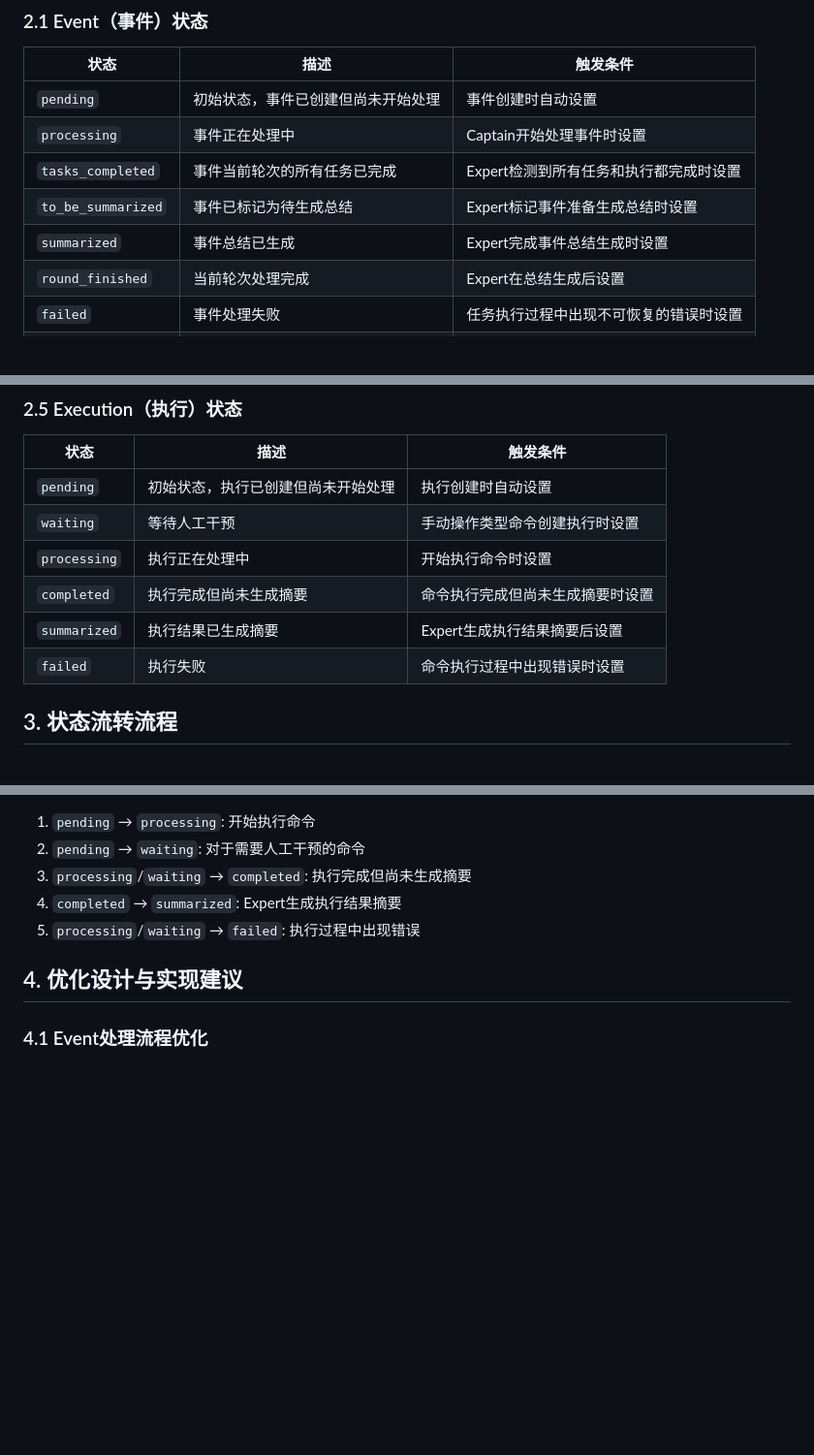
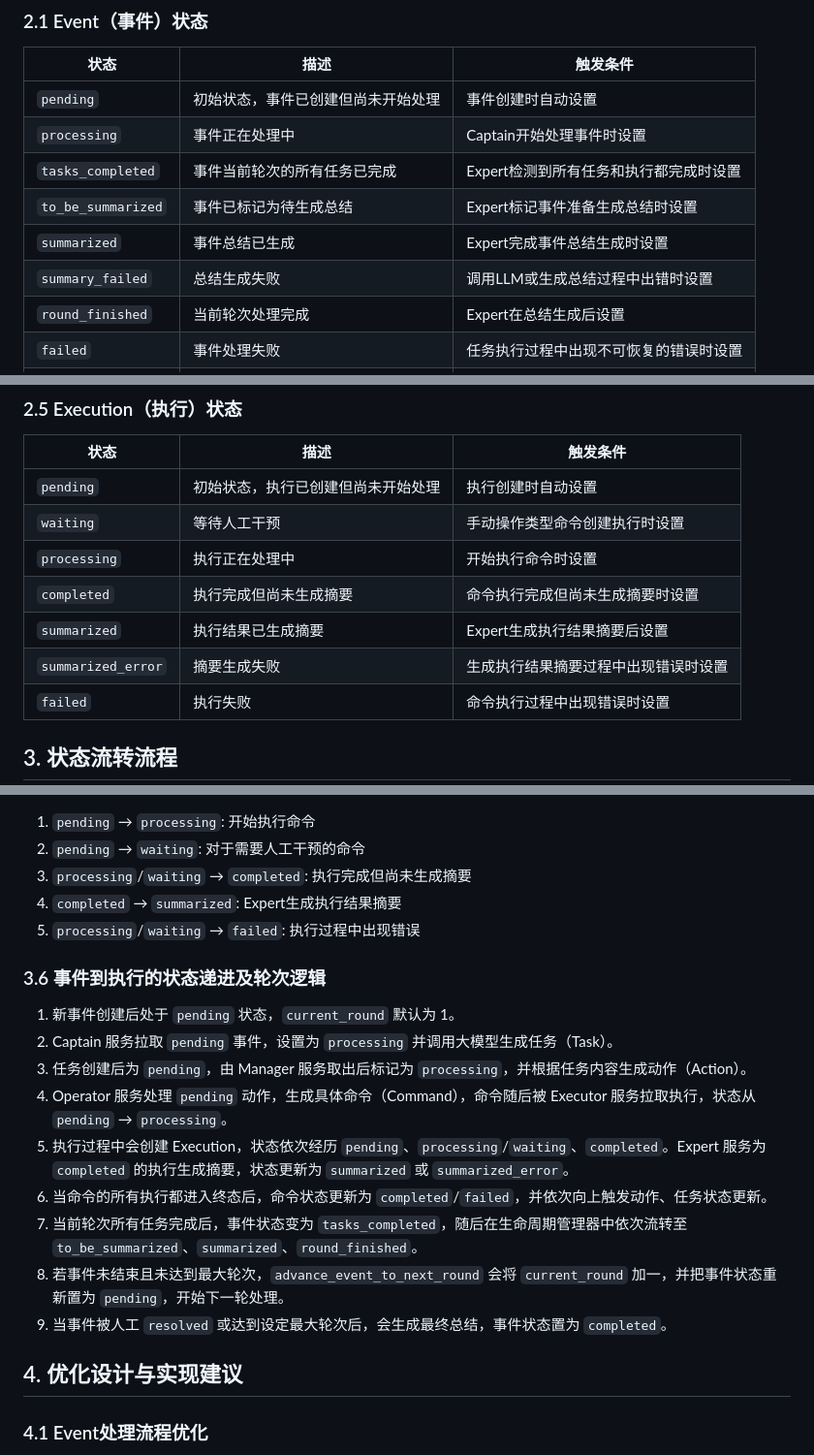
Before and after one commit to wzfukui/deepsoc, a Markdown page: DeepSOC状态流转设计文档.md, 3 parts joined by grey strips. Shown: that part at 97% size. Drawn GitHub-style; blank space fills up the shorter version.

Commit message:
检查并更新DeepSOC状态流转设计文档

```diff
--- a/DeepSOC状态流转设计文档.md
+++ b/DeepSOC状态流转设计文档.md
@@ -19,6 +19,7 @@
 | `tasks_completed` | 事件当前轮次的所有任务已完成 | Expert检测到所有任务和执行都完成时设置 |
 | `to_be_summarized` | 事件已标记为待生成总结 | Expert标记事件准备生成总结时设置 |
 | `summarized` | 事件总结已生成 | Expert完成事件总结生成时设置 |
+| `summary_failed` | 总结生成失败 | 调用LLM或生成总结过程中出错时设置 |
 | `round_finished` | 当前轮次处理完成 | Expert在总结生成后设置 |
 | `failed` | 事件处理失败 | 任务执行过程中出现不可恢复的错误时设置 |
 | `completed` | 事件全部处理完成 | 达到最大轮次或解决方案有效时设置 |
@@ -60,6 +61,7 @@
 | `processing` | 执行正在处理中 | 开始执行命令时设置 |
 | `completed` | 执行完成但尚未生成摘要 | 命令执行完成但尚未生成摘要时设置 |
 | `summarized` | 执行结果已生成摘要 | Expert生成执行结果摘要后设置 |
+| `summarized_error` | 摘要生成失败 | 生成执行结果摘要过程中出现错误时设置 |
 | `failed` | 执行失败 | 命令执行过程中出现错误时设置 |
 
 ## 3. 状态流转流程
@@ -142,6 +144,18 @@
 4. `completed` → `summarized`: Expert生成执行结果摘要
 5. `processing`/`waiting` → `failed`: 执行过程中出现错误
 
+### 3.6 事件到执行的状态递进及轮次逻辑
+
+1. 新事件创建后处于 `pending` 状态，`current_round` 默认为 1。
+2. Captain 服务拉取 `pending` 事件，设置为 `processing` 并调用大模型生成任务（Task）。
+3. 任务创建后为 `pending`，由 Manager 服务取出后标记为 `processing`，并根据任务内容生成动作（Action）。
+4. Operator 服务处理 `pending` 动作，生成具体命令（Command），命令随后被 Executor 服务拉取执行，状态从 `pending` → `processing`。
+5. 执行过程中会创建 Execution，状态依次经历 `pending`、`processing`/`waiting`、`completed`。Expert 服务为 `completed` 的执行生成摘要，状态更新为 `summarized` 或 `summarized_error`。
+6. 当命令的所有执行都进入终态后，命令状态更新为 `completed`/`failed`，并依次向上触发动作、任务状态更新。
+7. 当前轮次所有任务完成后，事件状态变为 `tasks_completed`，随后在生命周期管理器中依次流转至 `to_be_summarized`、`summarized`、`round_finished`。
+8. 若事件未结束且未达到最大轮次，`advance_event_to_next_round` 会将 `current_round` 加一，并把事件状态重新置为 `pending`，开始下一轮处理。
+9. 当事件被人工 `resolved` 或达到设定最大轮次后，会生成最终总结，事件状态置为 `completed`。
+
 ## 4. 优化设计与实现建议
 
 ### 4.1 Event处理流程优化
```
